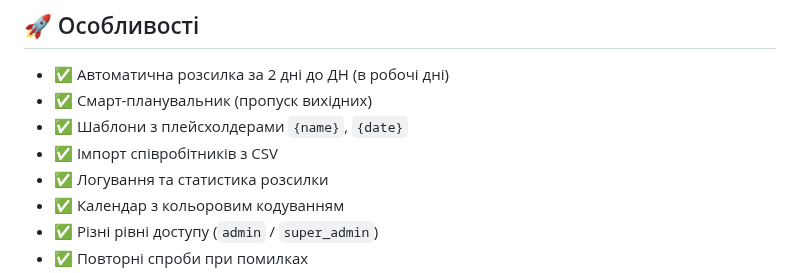
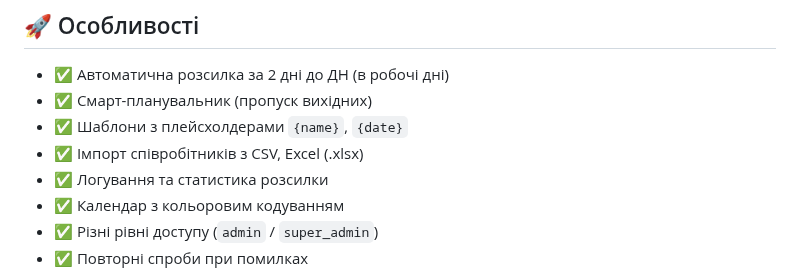
Before and after one commit to sergbondckua/birthday_email_notification_system, a Markdown page: README.md, the part around the change. Rendered like a GitHub page.

```diff
--- a/README.md
+++ b/README.md
@@ -19,7 +19,7 @@
 - ✅ Автоматична розсилка за 2 дні до ДН (в робочі дні)
 - ✅ Смарт-планувальник (пропуск вихідних)
 - ✅ Шаблони з плейсхолдерами `{name}`, `{date}`
-- ✅ Імпорт співробітників з CSV
+- ✅ Імпорт співробітників з CSV, Excel (.xlsx)
 - ✅ Логування та статистика розсилки
 - ✅ Календар з кольоровим кодуванням
 - ✅ Різні рівні доступу (`admin` / `super_admin`)
```
